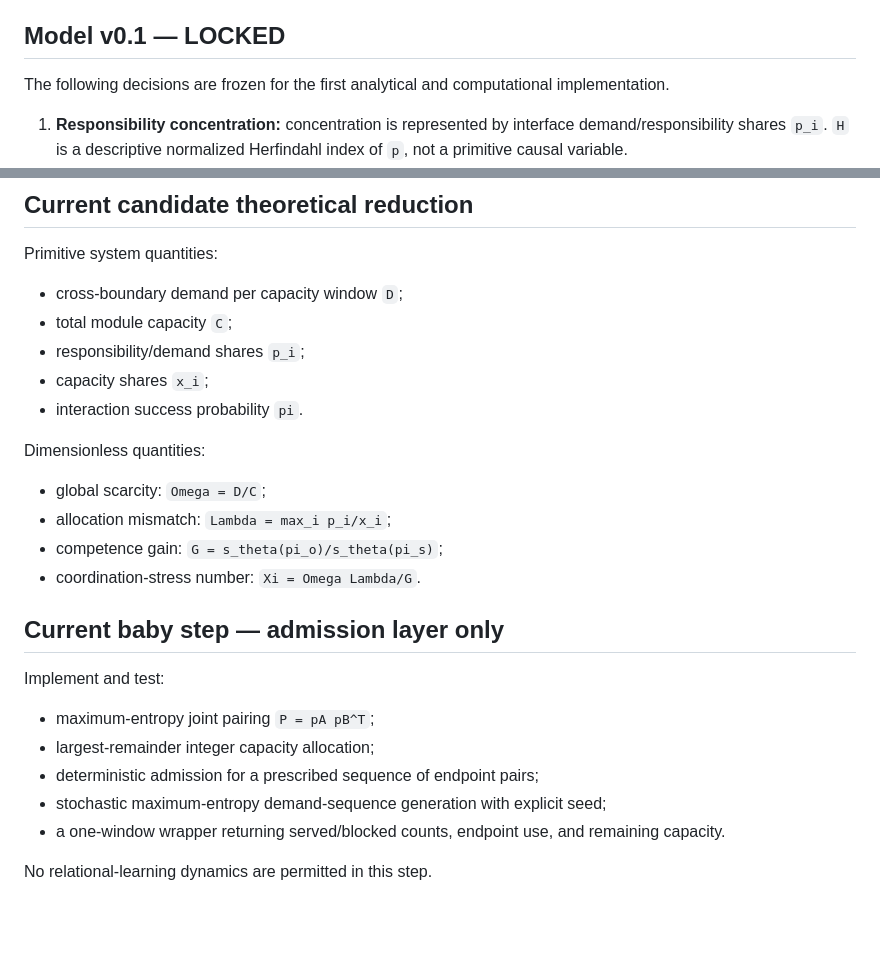
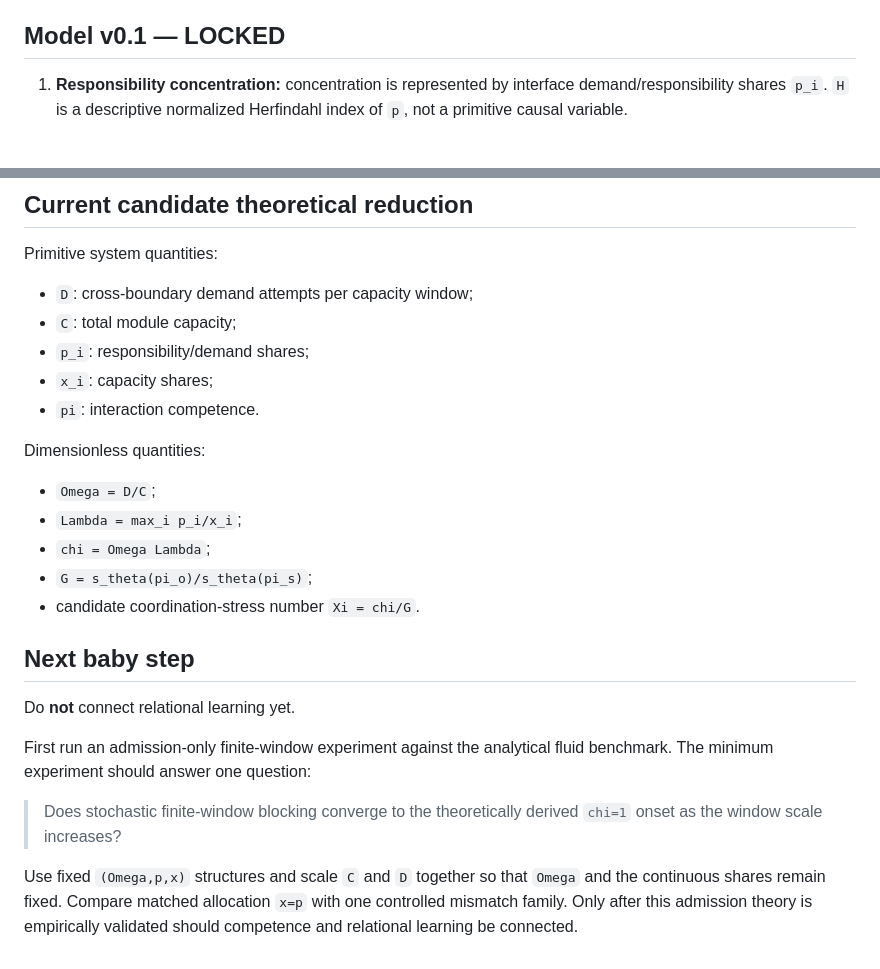
Before and after one commit to Cafgama/boundary-spanning-relational-readiness, a Markdown page: docs/capacity_project_decision_log.md, 2 parts joined by grey strips. Drawn GitHub-style; blank space fills up the shorter version.

```diff
--- a/docs/capacity_project_decision_log.md
+++ b/docs/capacity_project_decision_log.md
@@ -30,8 +30,6 @@ The validated boundary-spanning computational track remains frozen and is used a
 
 ## Model v0.1 — LOCKED
 
-The following decisions are frozen for the first analytical and computational implementation.
-
 1. **Responsibility concentration:** concentration is represented by interface demand/responsibility shares `p_i`. `H` is a descriptive normalized Herfindahl index of `p`, not a primitive causal variable.
 2. **Capacity allocation:** capacity shares are represented independently by `x_i`. Uniform `x_i=1/n` is the core mismatch experiment; proportional matching `x_i=p_i` is the first analytical benchmark.
 3. **Global scarcity:** `Omega = D/C`.
@@ -79,27 +110,26 @@ These decisions govern the first finite-capacity mechanism and add no relational
 
 Primitive system quantities:
 
-- cross-boundary demand per capacity window `D`;
-- total module capacity `C`;
-- responsibility/demand shares `p_i`;
-- capacity shares `x_i`;
-- interaction success probability `pi`.
+- `D`: cross-boundary demand attempts per capacity window;
+- `C`: total module capacity;
+- `p_i`: responsibility/demand shares;
+- `x_i`: capacity shares;
+- `pi`: interaction competence.
 
 Dimensionless quantities:
 
-- global scarcity: `Omega = D/C`;
-- allocation mismatch: `Lambda = max_i p_i/x_i`;
-- competence gain: `G = s_theta(pi_o)/s_theta(pi_s)`;
-- coordination-stress number: `Xi = Omega Lambda/G`.
+- `Omega = D/C`;
+- `Lambda = max_i p_i/x_i`;
+- `chi = Omega Lambda`;
+- `G = s_theta(pi_o)/s_theta(pi_s)`;
+- candidate coordination-stress number `Xi = chi/G`.
 
-## Current baby step — admission layer only
+## Next baby step
 
-Implement and test:
+Do **not** connect relational learning yet.
 
-- maximum-entropy joint pairing `P = pA pB^T`;
-- largest-remainder integer capacity allocation;
-- deterministic admission for a prescribed sequence of endpoint pairs;
-- stochastic maximum-entropy demand-sequence generation with explicit seed;
-- a one-window wrapper returning served/blocked counts, endpoint use, and remaining capacity.
+First run an admission-only finite-window experiment against the analytical fluid benchmark. The minimum experiment should answer one question:
 
-No relational-learning dynamics are permitted in this step.
+> Does stochastic finite-window blocking converge to the theoretically derived `chi=1` onset as the window scale increases?
+
+Use fixed `(Omega,p,x)` structures and scale `C` and `D` together so that `Omega` and the continuous shares remain fixed. Compare matched allocation `x=p` with one controlled mismatch family. Only after this admission theory is empirically validated should competence and relational learning be connected.
```
Also changed, not shown: other parts of docs/capacity_project_decision_log.md (+52 -19 lines).
